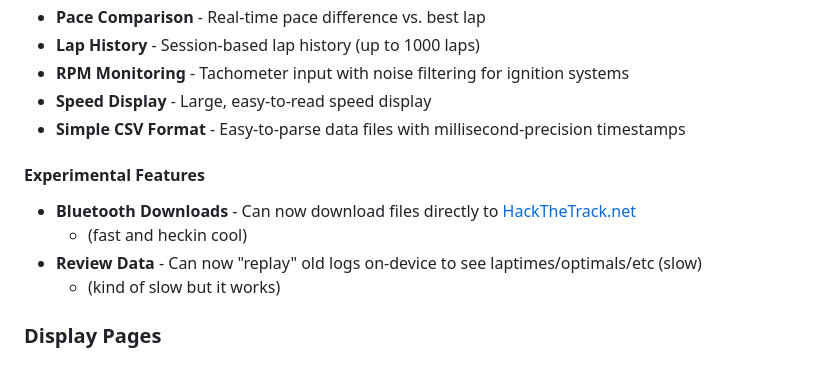
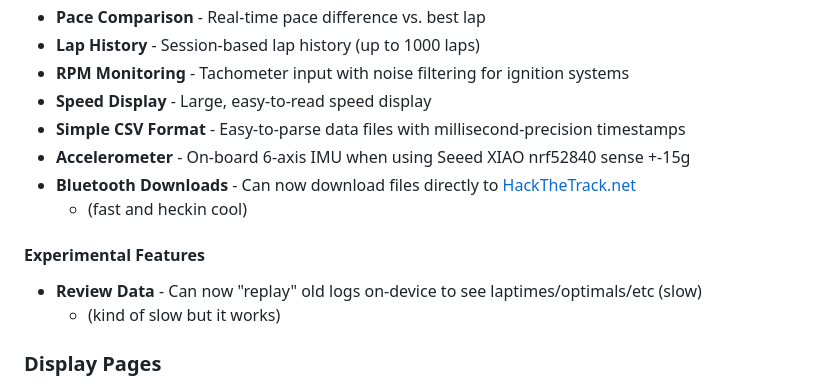
Before and after one commit to TheAngryRaven/DovesDataLogger, a Markdown page: README.md, the part around the change. Drawn GitHub-style.

Commit message:
updated readme to include IMU information

```diff
--- a/README.md
+++ b/README.md
@@ -18,9 +18,10 @@ A high-precision GPS-based lap timer and data logger designed for motorsports an
 - **RPM Monitoring** - Tachometer input with noise filtering for ignition systems
 - **Speed Display** - Large, easy-to-read speed display
 - **Simple CSV Format** - Easy-to-parse data files with millisecond-precision timestamps
-#### Experimental Features
+- **Accelerometer** - On-board 6-axis IMU when using Seeed XIAO nrf52840 sense +-15g
 - **Bluetooth Downloads** - Can now download files directly to [HackTheTrack.net](http://HackTheTrack.net)
   - (fast and heckin cool)
+#### Experimental Features
 - **Review Data** - Can now "replay" old logs on-device to see laptimes/optimals/etc (slow)
   - (kind of slow but it works)
 
```
